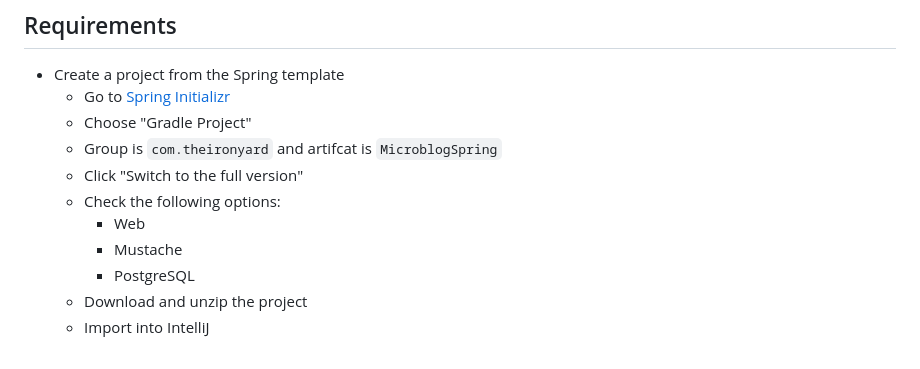
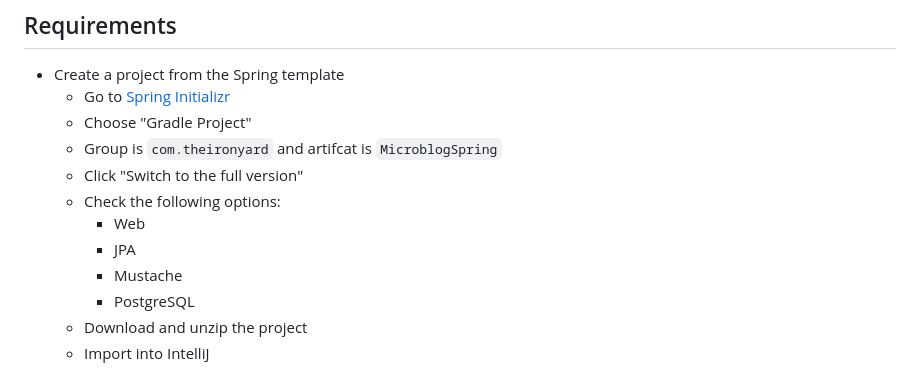
Before and after one commit to oakes/java-assignments, a Markdown page: 6.1-microblog-spring/README.md, the part around the change. GitHub-like rendering.

```diff
--- a/6.1-microblog-spring/README.md
+++ b/6.1-microblog-spring/README.md
@@ -15,6 +15,7 @@ Make a web application that allows you write and delete short messages. When you
   * Click "Switch to the full version"
   * Check the following options:
     * Web
+    * JPA
     * Mustache
     * PostgreSQL
   * Download and unzip the project
```
Also changed, not shown: 6.2-microblog-spring-continued/README.md (added, +16 -0 lines), 6.2-microblog-spring-continued/screenshot.png (added).
